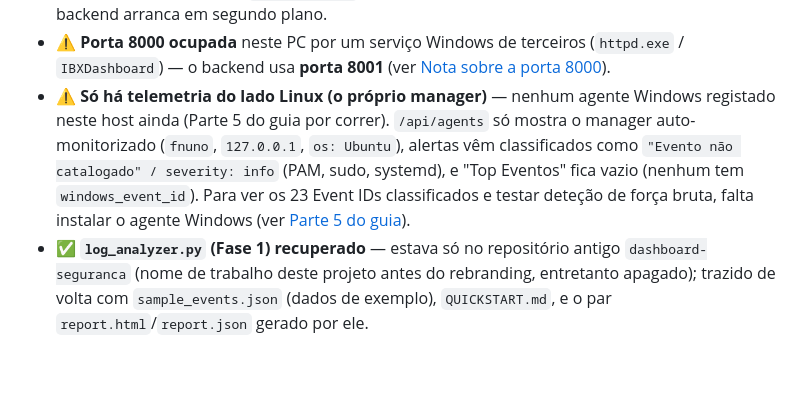
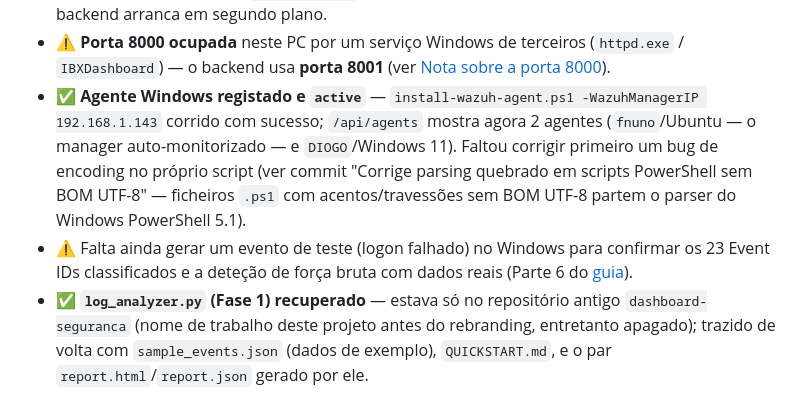
Before and after one commit to DrNOFX97/SentryLens, a Markdown page: README.md, the part around the change. GitHub-like rendering; blank space fills up the shorter version.

Commit message:
Atualiza README: agente Windows registado e active
Claude-Session: https://claude.ai/code/session_019aQXmBuZY1hRB6xFXgwX1S

```diff
--- a/README.md
+++ b/README.md
@@ -102,15 +102,17 @@ APIs do Wazuh Manager/Indexer, que já têm os alertas processados.
 - ⚠️ **Porta 8000 ocupada** neste PC por um serviço Windows de
   terceiros (`httpd.exe` / `IBXDashboard`) — o backend usa **porta
   8001** (ver [Nota sobre a porta 8000](#nota-sobre-a-porta-8000)).
-- ⚠️ **Só há telemetria do lado Linux (o próprio manager)** — nenhum
-  agente Windows registado neste host ainda (Parte 5 do guia por
-  correr). `/api/agents` só mostra o manager auto-monitorizado
-  (`fnuno`, `127.0.0.1`, `os: Ubuntu`), alertas vêm classificados como
-  `"Evento não catalogado" / severity: info` (PAM, sudo, systemd), e
-  "Top Eventos" fica vazio (nenhum tem `windows_event_id`). Para ver os
-  23 Event IDs classificados e testar deteção de força bruta, falta
-  instalar o agente Windows (ver
-  [Parte 5 do guia](docs/LAB_WAZUH_HYPERV.md#parte-5--instalar-o-agente-wazuh-no-windows)).
+- ✅ **Agente Windows registado e `active`** — `install-wazuh-agent.ps1
+  -WazuhManagerIP 192.168.1.143` corrido com sucesso; `/api/agents`
+  mostra agora 2 agentes (`fnuno`/Ubuntu — o manager auto-monitorizado
+  — e `DIOGO`/Windows 11). Faltou corrigir primeiro um bug de encoding
+  no próprio script (ver commit "Corrige parsing quebrado em scripts
+  PowerShell sem BOM UTF-8" — ficheiros `.ps1` com acentos/travessões
+  sem BOM UTF-8 partem o parser do Windows PowerShell 5.1).
+- ⚠️ Falta ainda gerar um evento de teste (logon falhado) no Windows
+  para confirmar os 23 Event IDs classificados e a deteção de força
+  bruta com dados reais (Parte 6 do
+  [guia](docs/LAB_WAZUH_HYPERV.md#parte-6--valida%C3%A7%C3%A3o-final)).
 - ✅ **`log_analyzer.py` (Fase 1) recuperado** — estava só no repositório
   antigo `dashboard-seguranca` (nome de trabalho deste projeto antes do
   rebranding, entretanto apagado); trazido de volta com
```
